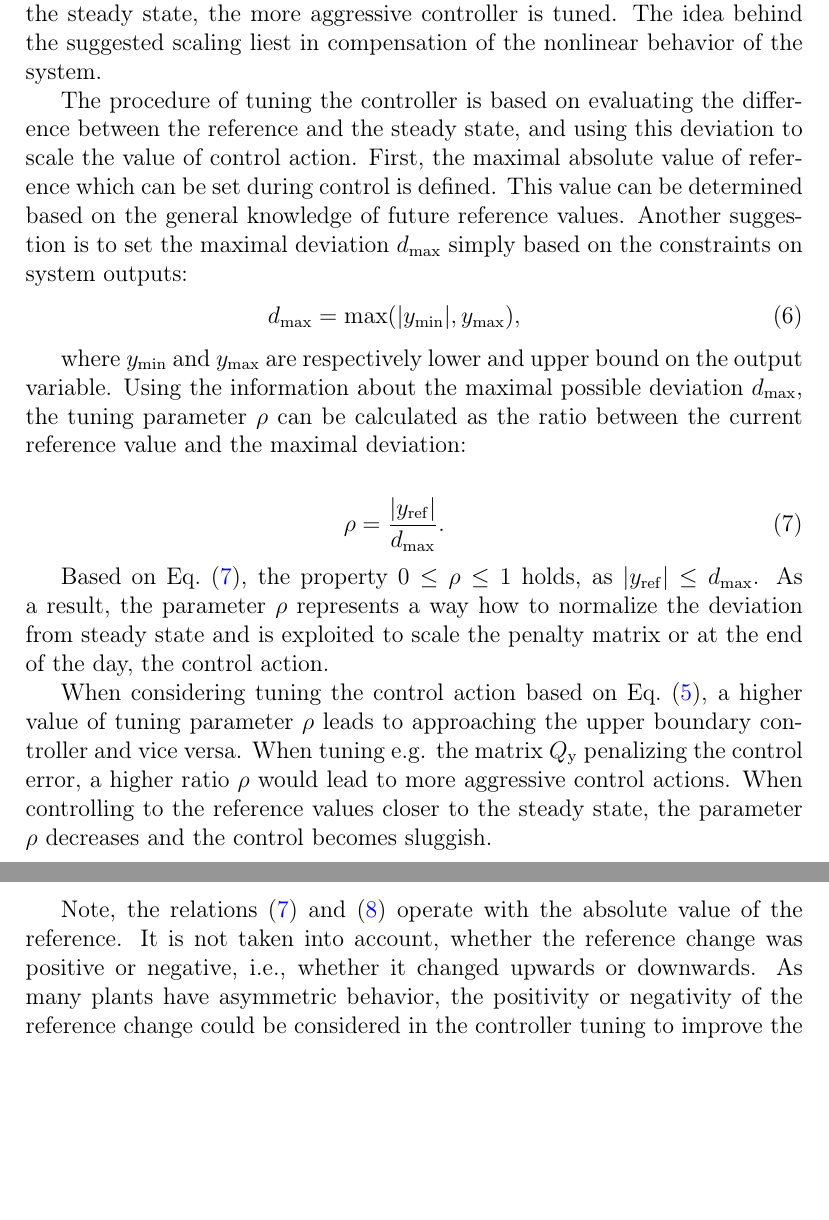
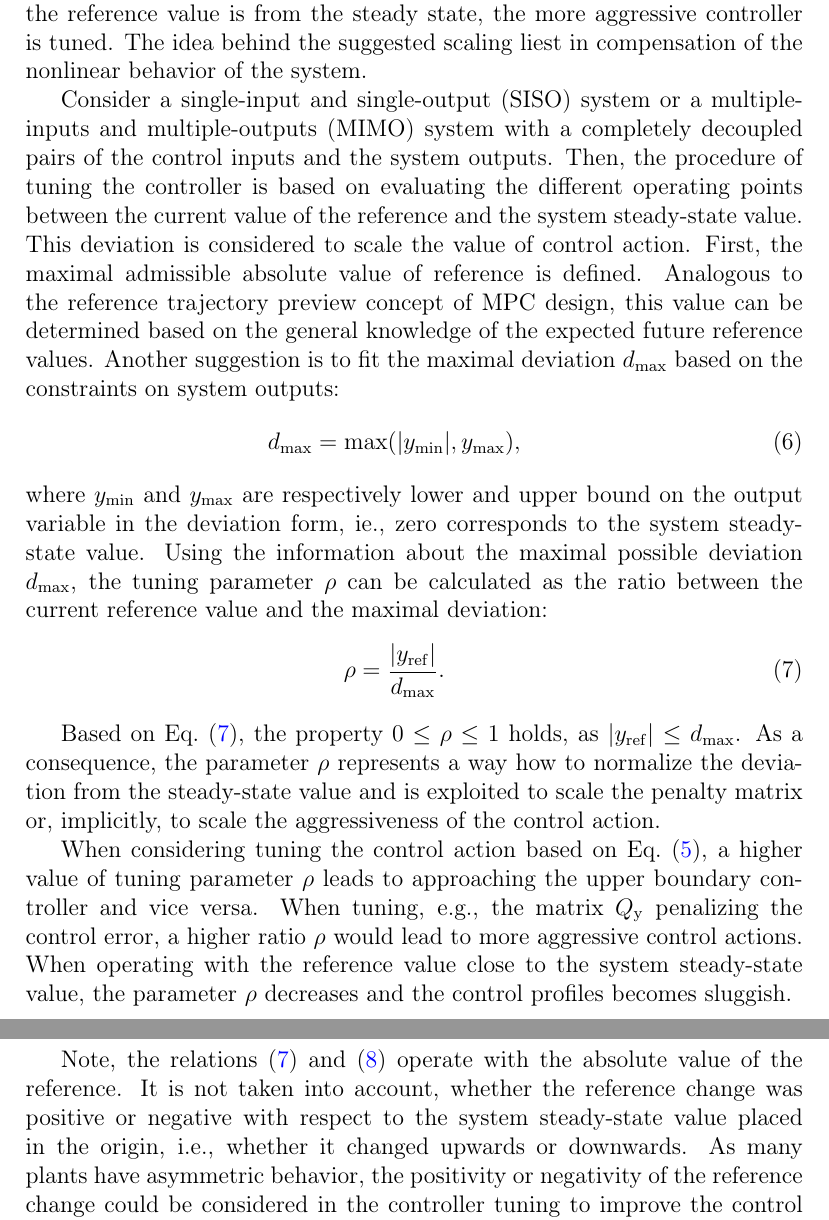
Before and after one commit to LenkaGal/self_tunable_HE, a LaTeX paper (paper/elsarticle/main.tex): two parts of pages 6 and 7 of 20, joined at a grey line, cut so that both start at the same text, the shorter picture padded with empty space. Compiled offline with pdfLaTeX.

Commit message:
Review: Sec.2.3

```diff
--- a/paper/elsarticle/main.tex
+++ b/paper/elsarticle/main.tex
@@ -292,23 +299,22 @@ We point out, the concept of explicit MPC tuning is applicable for a wide class
 The advantage of tunable controller brings a question of how to design the logic of setting the tuning parameter $\rho$. In this section, the idea of online self-tuning is summarized~\cite{self_tunable}. The concept of self-tuning provides the possibility to adjust the aggressiveness of the controller without the necessity to intervene and tune the penalty matrices during control.
 
-The need for real-time controller tuning often arises from tracking a time-varying reference. The work~\cite{self_tunable} focuses on adjusting the penalty matrix when the reference value is changed. The further the reference value is from the steady state, the more aggressive controller is tuned. The idea behind the suggested scaling liest in compensation of the nonlinear behavior of the system.
+The need for real-time controller tuning often arises from tracking a time-varying piece-wise constant (PWC) reference. The work~\cite{self_tunable} focuses on adjusting the penalty matrix when the reference value is changed. The further the reference value is from the steady state, the more aggressive controller is tuned. The idea behind the suggested scaling liest in compensation of the nonlinear behavior of the system.
 
-The procedure of tuning the controller is based on evaluating the difference between the reference and the steady state, and using this deviation to scale the value of control action. First, the maximal absolute value of reference which can be set during control is defined. This value can be determined based on the general knowledge of future reference values. Another suggestion is to set the maximal deviation $d_{\max}$ simply based on the constraints on system outputs:
+Consider a single-input and single-output (SISO) system or a multiple-inputs and multiple-outputs (MIMO) system with a completely decoupled pairs of the control inputs and the system outputs.
+Then, the procedure of tuning the controller is based on evaluating the different operating points between the current value of the reference and the system steady-state value. This deviation is considered to scale the value of control action. First, the maximal admissible absolute value of reference is defined. Analogous to the reference trajectory preview concept of MPC design, this value can be determined based on the general knowledge of the expected future reference values. Another suggestion is to fit the maximal deviation $d_{\max}$ based on the constraints on system outputs:
 \begin{eqnarray}
 	\label{eq:d_max}
 	d_{\max} = \max(\vert y_{\min} \vert, y_{\max}),
 \end{eqnarray}
-
-where $y_{\min}$ and $y_{\max}$ are respectively lower and upper bound on the output variable. Using the information about the maximal possible deviation $d_{\max}$, the tuning parameter $\rho$ can be calculated as the ratio between the current reference value and the maximal deviation:
-
+where $y_{\min}$ and $y_{\max}$ are respectively lower and upper bound on the output variable in the deviation form, ie., zero corresponds to the system steady-state value. Using the information about the maximal possible deviation $d_{\max}$, the tuning parameter $\rho$ can be calculated as the ratio between the current reference value and the maximal deviation:
 \begin{eqnarray}
 	\label{eq:rho_self_tunable}
 	\rho = \frac{\vert y_{\mathrm{ref}} \vert}{d_{\max}}.
 \end{eqnarray}
 
-Based on Eq.~\eqref{eq:rho_self_tunable}, the property $0 \le \rho \le 1$ holds, as $\vert y_{\mathrm{ref}} \vert \le d_{\max}$. As a result, the parameter $\rho$ represents a way how to normalize the deviation from steady state and is exploited to scale the penalty matrix or at the end of the day, the control action.
+Based on Eq.~\eqref{eq:rho_self_tunable}, the property $0 \le \rho \le 1$ holds, as $\vert y_{\mathrm{ref}} \vert \le d_{\max}$. As a consequence, the parameter $\rho$ represents a way how to normalize the deviation from the steady-state value and is exploited to scale the penalty matrix or, implicitly, to scale the aggressiveness of the control action.
 
-When considering tuning the control action based on Eq.~\eqref{eq:tunable_u}, a higher value of tuning parameter $\rho$ leads to approaching the upper boundary controller and vice versa. When tuning e.g. the matrix $Q_\mathrm{y}$ penalizing the control error, a higher ratio $\rho$ would lead to more aggressive control actions. When controlling to the reference values closer to the steady state, the parameter $\rho$ decreases and the control becomes sluggish.
+When considering tuning the control action based on Eq.~\eqref{eq:tunable_u}, a higher value of tuning parameter $\rho$ leads to approaching the upper boundary controller and vice versa. When tuning, e.g., the matrix $Q_\mathrm{y}$ penalizing the control error, a higher ratio $\rho$ would lead to more aggressive control actions. When operating with the reference value close to the system steady-state value, the parameter $\rho$ decreases and the control profiles becomes sluggish.
 
 \begin{remark}
 	The parameter $d_{\max}$ is vector in general, as it depends on the size of system outputs. If $d_{\max}$ is scalar, the parameter $\rho$ is scalar as well and can be directly utilized to scale the control action. If multiple outputs are controlled, it is suggested to calculate the tuning parameter based on the maximal ratio:
@@ -318,7 +324,7 @@ When considering tuning the control action based on Eq.~\eqref{eq:tunable_u}, a
 	\end{eqnarray}
 \end{remark}
 
-Note, the relations \eqref{eq:rho_self_tunable} and \eqref{eq:rho_max} operate with the absolute value of the reference. It is not taken into account, whether the reference change was positive or negative, i.e., whether it changed upwards or downwards. As many plants have asymmetric behavior, the positivity or negativity of the reference change could be considered in the controller tuning to improve the control performance.
+Note, the relations \eqref{eq:rho_self_tunable} and \eqref{eq:rho_max} operate with the absolute value of the reference. It is not taken into account, whether the reference change was positive or negative with respect to the system steady-state value placed in the origin, i.e., whether it changed upwards or downwards. As many plants have asymmetric behavior, the positivity or negativity of the reference change could be considered in the controller tuning to improve the control performance.
 
 
 \section{Methodology}
```
Also changed, not shown: paper/elsarticle/main.tex (27 more changed lines).
